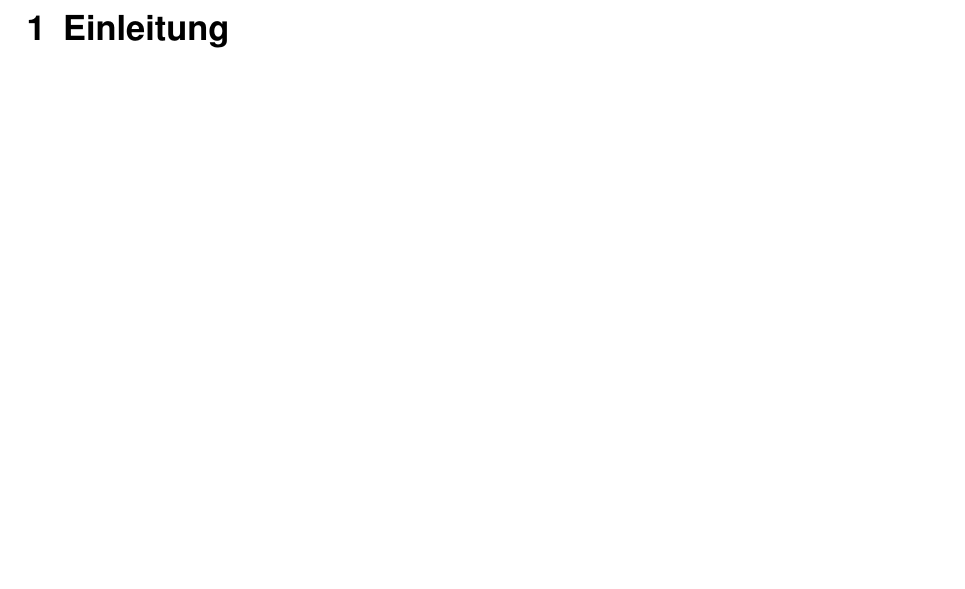
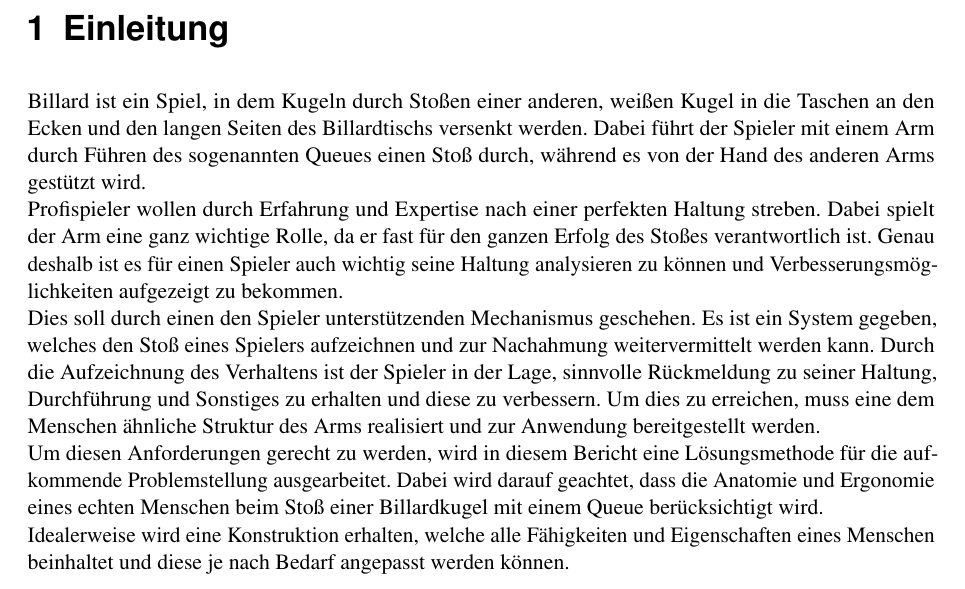
Before and after one commit to daicksta/FancyUseCase-Bot, a LaTeX thesis (__MAIN_FILE.tex, which reads chapters/1_Einleitung.tex): part of page 4 of 68, cut so that both start at the same text, the shorter picture padded with empty space. Compiled offline with pdfLaTeX; a LaTeX package or settings file that is missing is left out.

Commit message:
Update 1_Einleitung.tex

```diff
--- a/chapters/1_Einleitung.tex
+++ b/chapters/1_Einleitung.tex
@@ -1,2 +1,8 @@
 % Die Einleitung umfasst eine Hinführung zum Thema und sollte die Relevanz der Aufgabenstellung in ihrem wissenschaftlichen Kontext herausstellen. Darüber hinaus sollte an dieser Stelle Bezug auf die Problemstellung genommen und dem Leser ein kurzer Ausblick auf die Arbeit vermittelt werden (in der Form: „Was erwartet den Leser?“). Der Umfang soll 3 Seiten nicht übersteigen.
 \chapter{Einleitung}
+
+	Billard ist ein Spiel, in dem Kugeln durch Stoßen einer anderen, weißen Kugel in die Taschen an den Ecken und den langen Seiten des Billardtischs versenkt werden. Dabei führt der Spieler mit einem Arm durch Führen des sogenannten Queues einen Stoß durch, während es von der Hand des anderen Arms gestützt wird.\\
+	Profispieler wollen durch Erfahrung und Expertise nach einer perfekten Haltung streben. Dabei spielt der Arm eine ganz wichtige Rolle, da er fast für den ganzen Erfolg des Stoßes verantwortlich ist. Genau deshalb ist es für einen Spieler auch wichtig seine Haltung analysieren zu können und Verbesserungsmöglichkeiten aufgezeigt zu bekommen.\\
+	Dies soll durch einen den Spieler unterstützenden Mechanismus geschehen. Es ist ein System gegeben, welches den Stoß eines Spielers aufzeichnen und zur Nachahmung weitervermittelt werden kann. Durch die Aufzeichnung des Verhaltens ist der Spieler in der Lage, sinnvolle Rückmeldung zu seiner Haltung, Durchführung und Sonstiges zu erhalten und diese zu verbessern. Um dies zu erreichen, muss eine dem Menschen ähnliche Struktur des Arms realisiert und zur Anwendung bereitgestellt werden.\\
+	Um diesen Anforderungen gerecht zu werden, wird in diesem Bericht eine Lösungsmethode für die aufkommende Problemstellung ausgearbeitet. Dabei wird darauf geachtet, dass die Anatomie und Ergonomie eines echten Menschen beim Stoß einer Billardkugel mit einem Queue berücksichtigt wird.\\
+	Idealerweise wird eine Konstruktion erhalten, welche alle Fähigkeiten und Eigenschaften eines Menschen beinhaltet und diese je nach Bedarf angepasst werden können.
```
